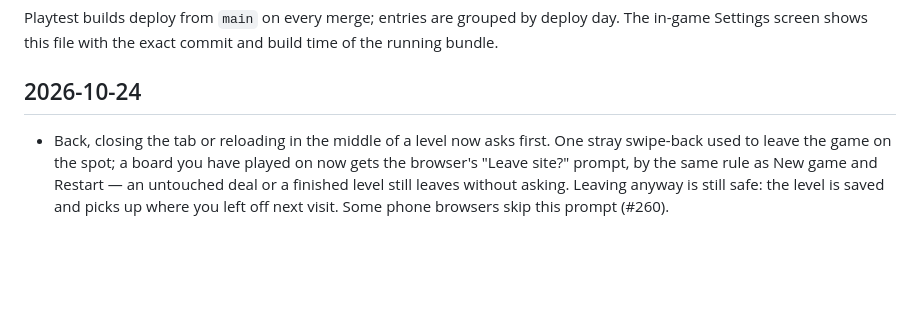
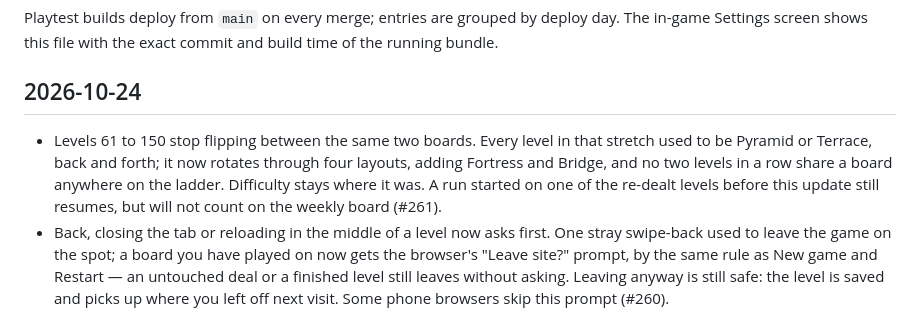
Before and after one commit to danhquach/mahjongsolitaire, a Markdown page: CHANGELOG.md, the part around the change. GitHub-like rendering; blank space fills up the shorter version.

Commit message:
Issue #261: changelog entry for the wider levels 61–150 rotation
Co-Authored-By: Claude Opus 5.5 <noreply@anthropic.com>

```diff
--- a/CHANGELOG.md
+++ b/CHANGELOG.md
@@ -6,6 +6,12 @@ commit and build time of the running bundle.
 
 ## 2026-10-24
 
+- Levels 61 to 150 stop flipping between the same two boards. Every level in
+  that stretch used to be Pyramid or Terrace, back and forth; it now rotates
+  through four layouts, adding Fortress and Bridge, and no two levels in a row
+  share a board anywhere on the ladder. Difficulty stays where it was. A run
+  started on one of the re-dealt levels before this update still resumes, but
+  will not count on the weekly board (#261).
 - Back, closing the tab or reloading in the middle of a level now asks
   first. One stray swipe-back used to leave the game on the spot; a board you
   have played on now gets the browser's "Leave site?" prompt, by the same rule
```
